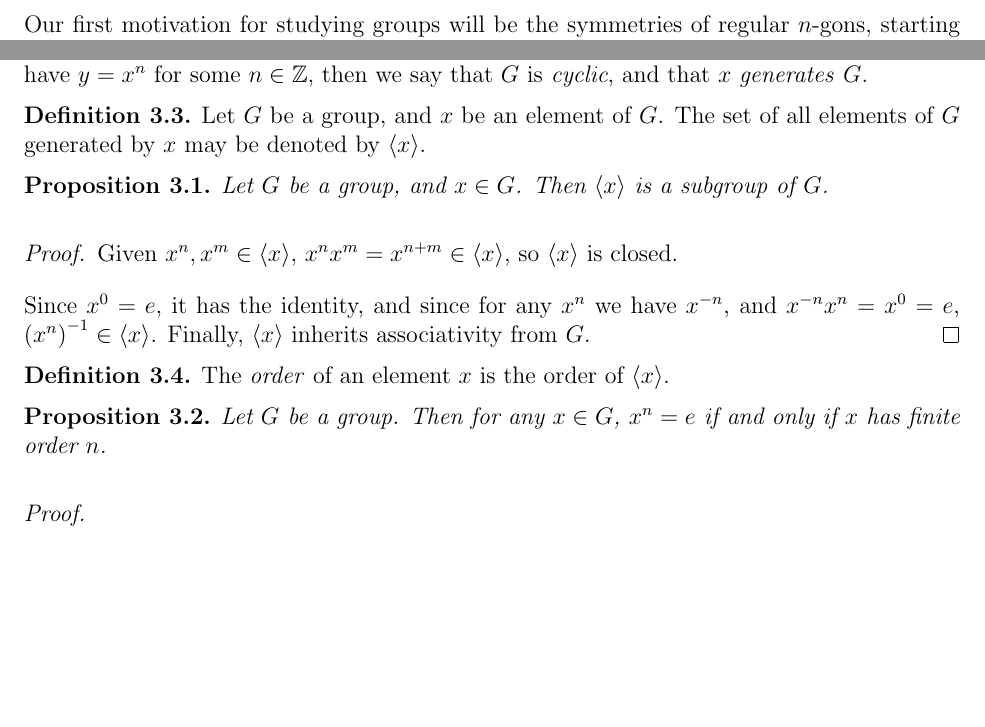
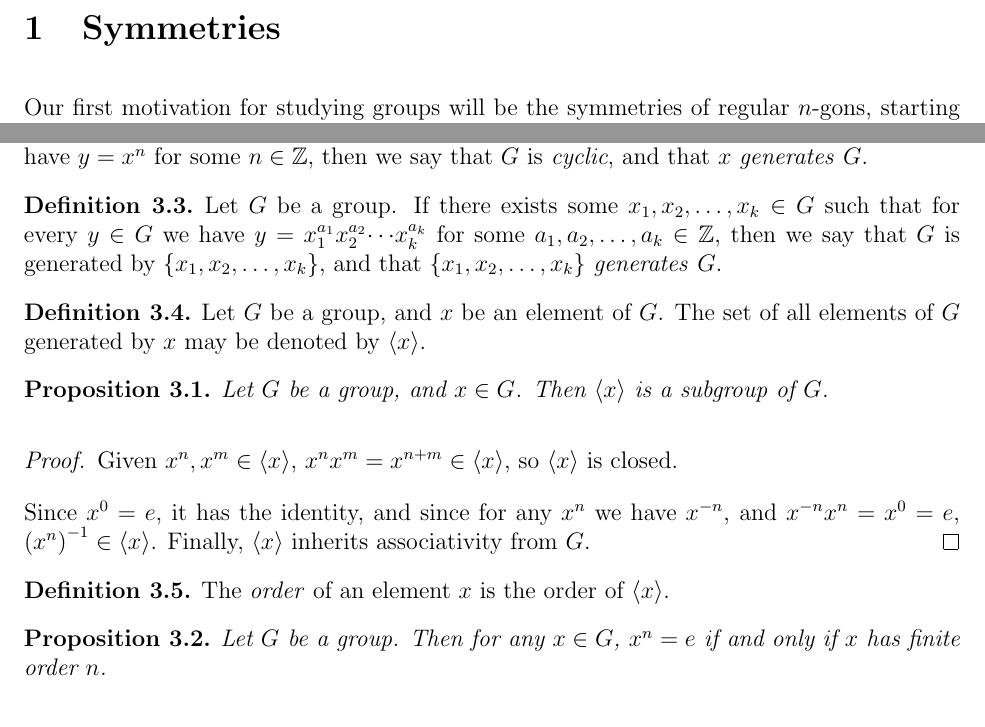
Before and after one commit to brendanburkhart/notes, a LaTeX document (Abstract/abstract.tex): two parts of pages 3 and 5 of 7 before the commit and two parts of pages 3 and 5 of 8 after it, joined at a grey line, cut at the place of the change, the shorter picture padded with empty space. Compiled offline with pdfLaTeX.

Commit message:
Finish group generators

```diff
--- a/Abstract/abstract.tex
+++ b/Abstract/abstract.tex
@@ -198,6 +198,10 @@ We can construct a full multiplication table for the six symmetries of the $3$-g
 \end{defn}
 
 \begin{defn}
+    Let $G$ be a group. If there exists some $x_1, x_2, \ldots, x_k \in G$ such that for every $y \in G$ we have $y = x_1^{a_1}x_2^{a_2}{\cdots}x_k^{a_k}$ for some $a_1, a_2, \ldots, a_k \in \Z$, then we say that $G$ is generated by $\{x_1, x_2, \ldots, x_k\}$, and that $\{x_1, x_2, \ldots, x_k\}$ \emph{generates} $G$.
+\end{defn}
+
+\begin{defn}
     Let $G$ be a group, and $x$ be an element of $G$. The set of all elements of $G$ generated by $x$ may be denoted by $\langle{x}\rangle$.
 \end{defn}
 
```
